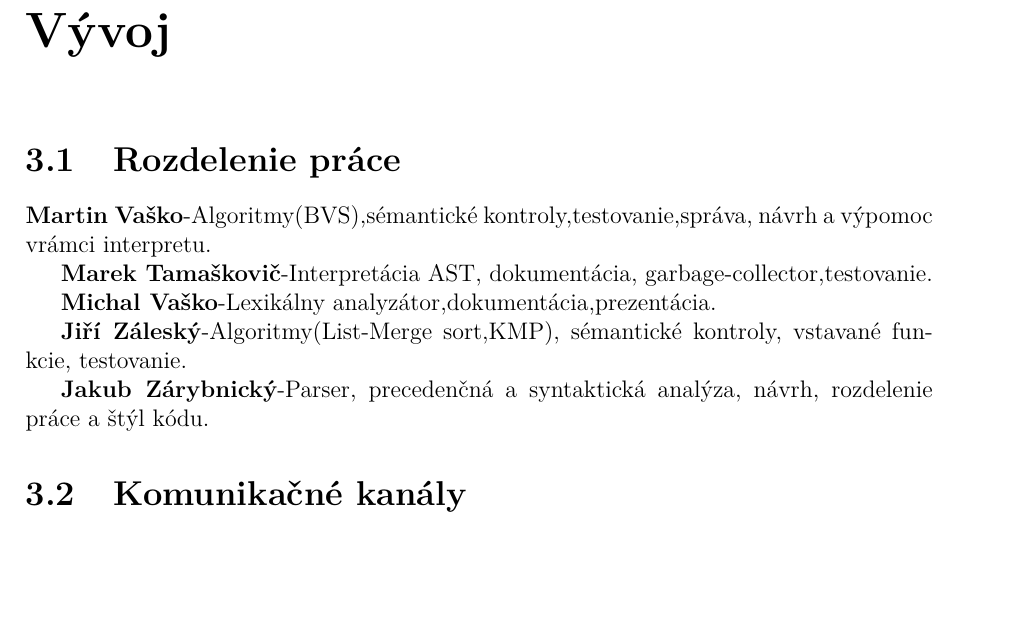
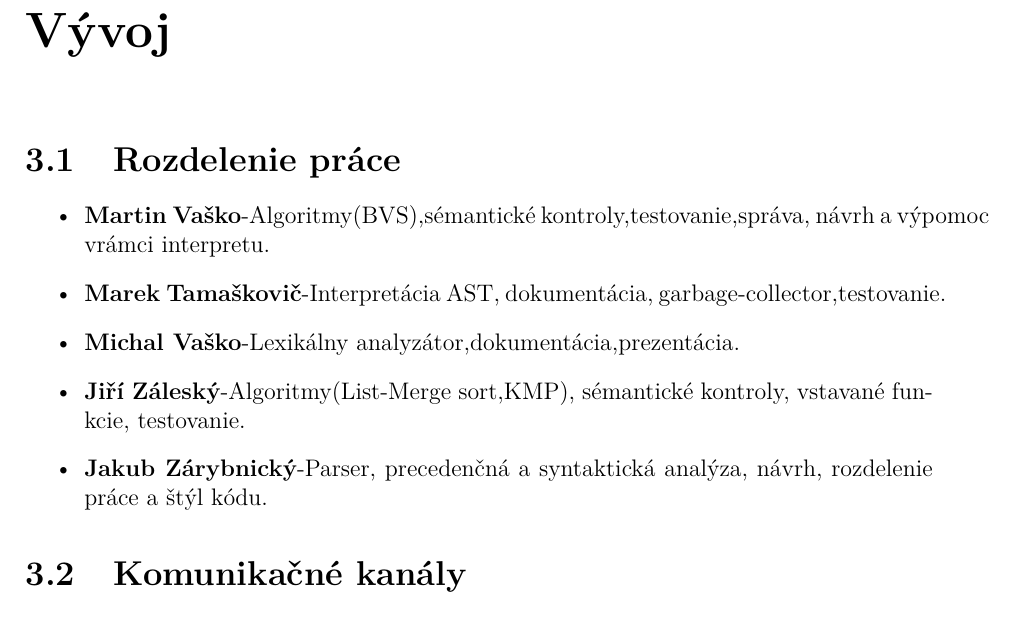
Before and after one commit to zarybnicky/java-8-parser, a LaTeX document (doc/dokumentace.tex): part of page 7 of 9, cut so that both start at the same text, the shorter picture padded with empty space. Compiled offline with pdfLaTeX.

Commit message:
Add documentation itemize

```diff
--- a/doc/dokumentace.tex
+++ b/doc/dokumentace.tex
@@ -8,6 +8,7 @@
 \usepackage{amssymb}
 \usepackage{graphicx}
 \usepackage{lmodern}
+\usepackage{enumitem}
 
 % TODO
 % -
@@ -91,11 +92,13 @@ Ve fázi druhé již probíhá porovnávání hledaného řetězce s řetězcem
 \chapter{Vývoj}
 
 \section{Rozdelenie práce}
-\par \textbf{Martin Vaško}-Algoritmy(BVS),sémantické kontroly,testovanie,správa, návrh a výpomoc vrámci interpretu.
-\par \textbf{Marek Tamaškovič}-Interpretácia AST, dokumentácia, garbage-collector,testovanie.
-\par \textbf{Michal Vaško}-Lexikálny analyzátor,dokumentácia,prezentácia.
-\par \textbf{Jiří Záleský}-Algoritmy(List-Merge sort,KMP), sémantické kontroly, vstavané funkcie, testovanie.
-\par \textbf{Jakub Zárybnický}-Parser, precedenčná a syntaktická analýza, návrh, rozdelenie práce a štýl kódu.
+\begin{itemize}
+\item \textbf{Martin Vaško}-Algoritmy(BVS),sémantické kontroly,testovanie,správa, návrh a výpomoc vrámci interpretu.
+\item \textbf{Marek Tamaškovič}-Interpretácia AST, dokumentácia, garbage-collector,testovanie.
+\item \textbf{Michal Vaško}-Lexikálny analyzátor,dokumentácia,prezentácia.
+\item \textbf{Jiří Záleský}-Algoritmy(List-Merge sort,KMP), sémantické kontroly, vstavané funkcie, testovanie.
+\item \textbf{Jakub Zárybnický}-Parser, precedenčná a syntaktická analýza, návrh, rozdelenie práce a štýl kódu.
+\end{itemize}
 
 \section{Komunikačné kanály}
 \par Online komunikácia prebiehala v 3 typoch - pre rozdelenie práce sme používali \textbf{Trello} kde sme si rozdeľovali nové úlohy, rozšírenia a detaily. Pre menej formálnu komunikáciu a výpomoc navzájom sme sa stretávali na komunikačnom kanály \textbf{Slack} - kde sme si spisovali blížiace sa termíny a do osobitnej zložky \#announcements sa nám zasielal výpis z prekladu(odkaz na travis CI??).
```
Also changed, not shown: doc/dokumentace.tex (3 more changed lines).
